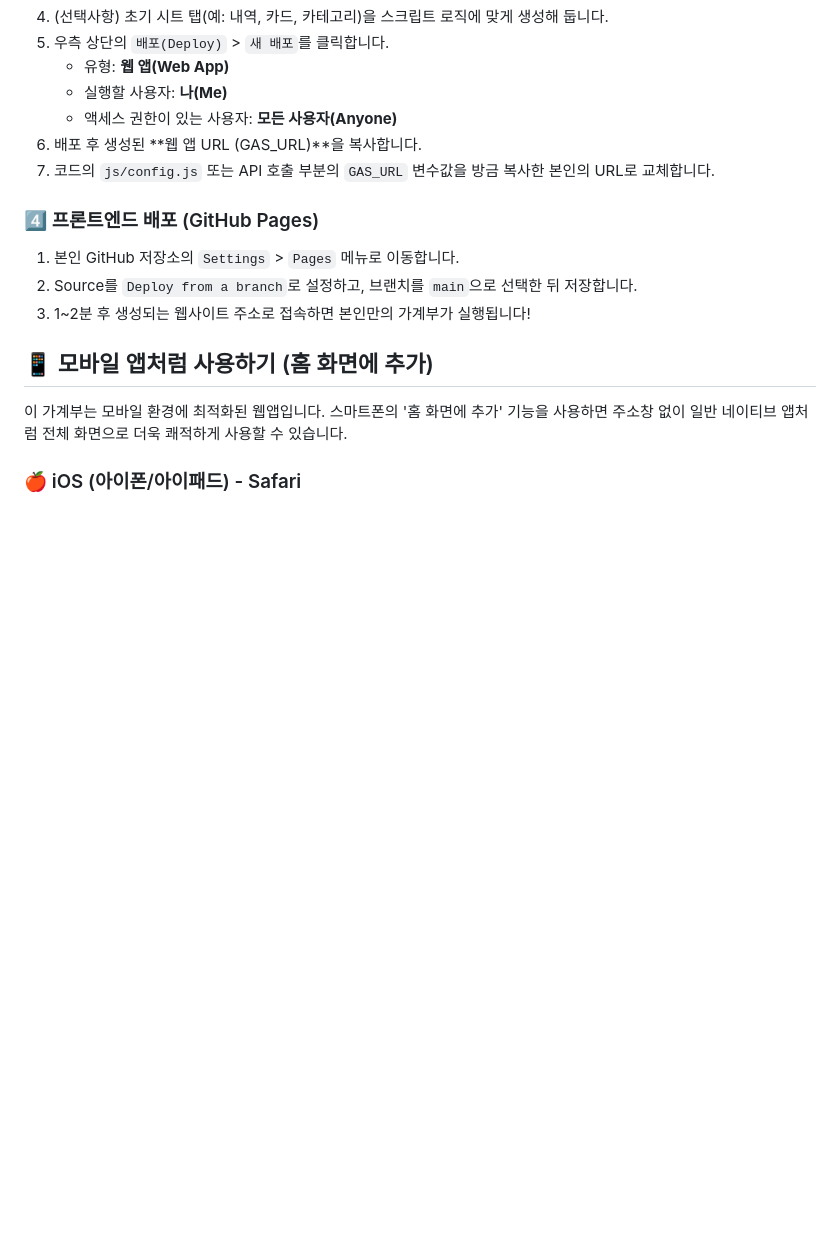
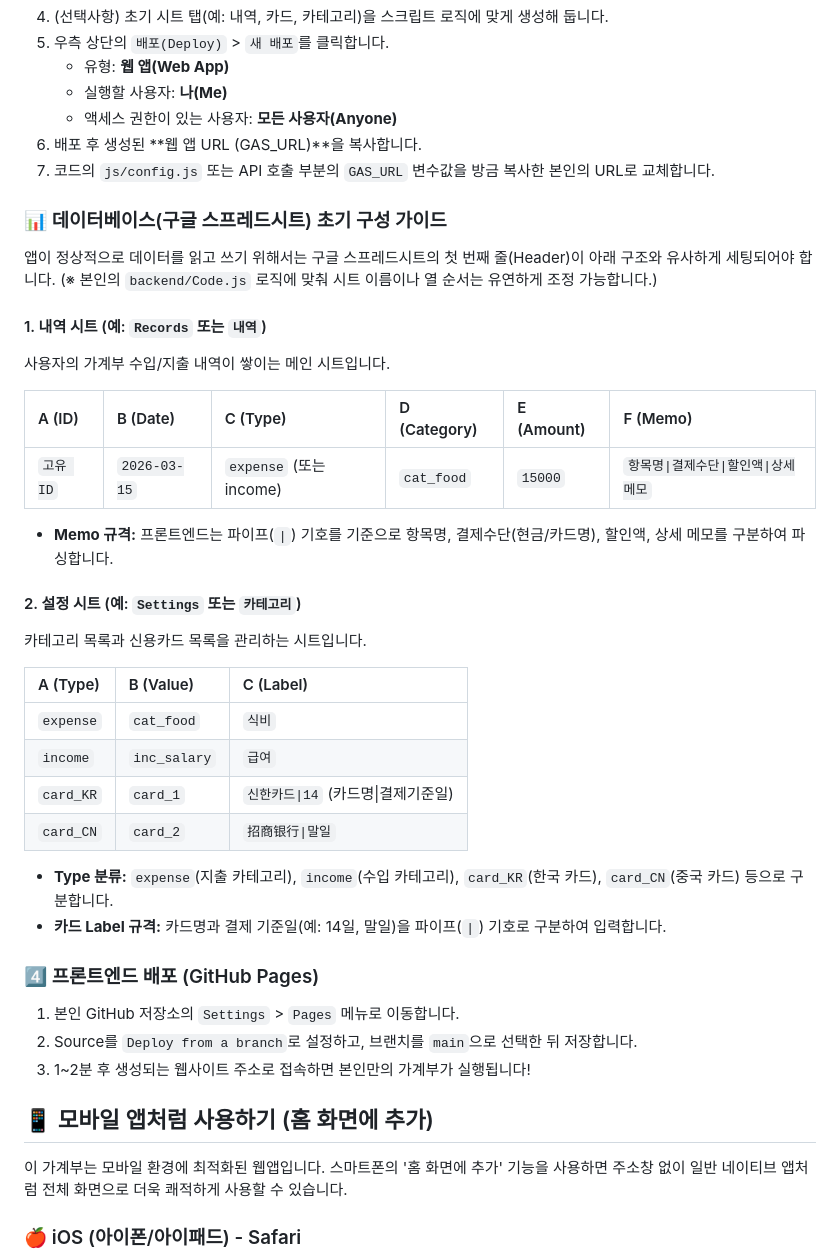
Before and after one commit to JunhwanPark/myMoneyBook, a Markdown page: README.md, the part around the change. Drawn GitHub-style; blank space fills up the shorter version.

Commit message:
docs: README에 구글 스프레드시트(DB) 스키마 및 초기 세팅 가이드 추가
Signed-off-by: Junhwan Park <semoking@naver.com>

```diff
--- a/README.md
+++ b/README.md
@@ -45,6 +45,34 @@
 6. 배포 후 생성된 **웹 앱 URL (GAS_URL)**을 복사합니다.
 7. 코드의 `js/config.js` 또는 API 호출 부분의 `GAS_URL` 변수값을 방금 복사한 본인의 URL로 교체합니다.
 
+### 📊 데이터베이스(구글 스프레드시트) 초기 구성 가이드
+
+앱이 정상적으로 데이터를 읽고 쓰기 위해서는 구글 스프레드시트의 첫 번째 줄(Header)이 아래 구조와 유사하게 세팅되어야 합니다. (※ 본인의 `backend/Code.js` 로직에 맞춰 시트 이름이나 열 순서는 유연하게 조정 가능합니다.)
+
+#### 1. 내역 시트 (예: `Records` 또는 `내역`)
+
+사용자의 가계부 수입/지출 내역이 쌓이는 메인 시트입니다.
+
+| A (ID)    | B (Date)     | C (Type)                | D (Category) | E (Amount) | F (Memo)                             |
+| :-------- | :----------- | :---------------------- | :----------- | :--------- | :----------------------------------- |
+| `고유 ID` | `2026-03-15` | `expense` (또는 income) | `cat_food`   | `15000`    | `항목명\|결제수단\|할인액\|상세메모` |
+
+- **Memo 규격:** 프론트엔드는 파이프(`|`) 기호를 기준으로 항목명, 결제수단(현금/카드명), 할인액, 상세 메모를 구분하여 파싱합니다.
+
+#### 2. 설정 시트 (예: `Settings` 또는 `카테고리`)
+
+카테고리 목록과 신용카드 목록을 관리하는 시트입니다.
+
+| A (Type)  | B (Value)    | C (Label)                           |
+| :-------- | :----------- | :---------------------------------- |
+| `expense` | `cat_food`   | `식비`                              |
+| `income`  | `inc_salary` | `급여`                              |
+| `card_KR` | `card_1`     | `신한카드\|14` (카드명\|결제기준일) |
+| `card_CN` | `card_2`     | `招商银行\|말일`                    |
+
+- **Type 분류:** `expense`(지출 카테고리), `income`(수입 카테고리), `card_KR`(한국 카드), `card_CN`(중국 카드) 등으로 구분합니다.
+- **카드 Label 규격:** 카드명과 결제 기준일(예: 14일, 말일)을 파이프(`|`) 기호로 구분하여 입력합니다.
+
 ### 4️⃣ 프론트엔드 배포 (GitHub Pages)
 
 1. 본인 GitHub 저장소의 `Settings` > `Pages` 메뉴로 이동합니다.
```
